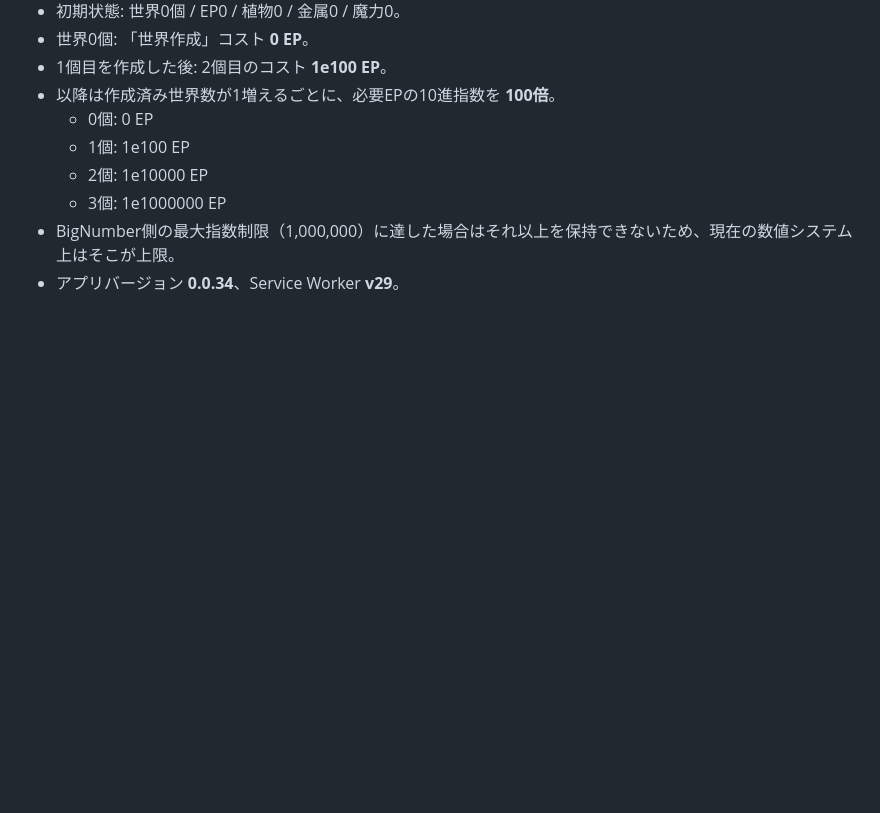
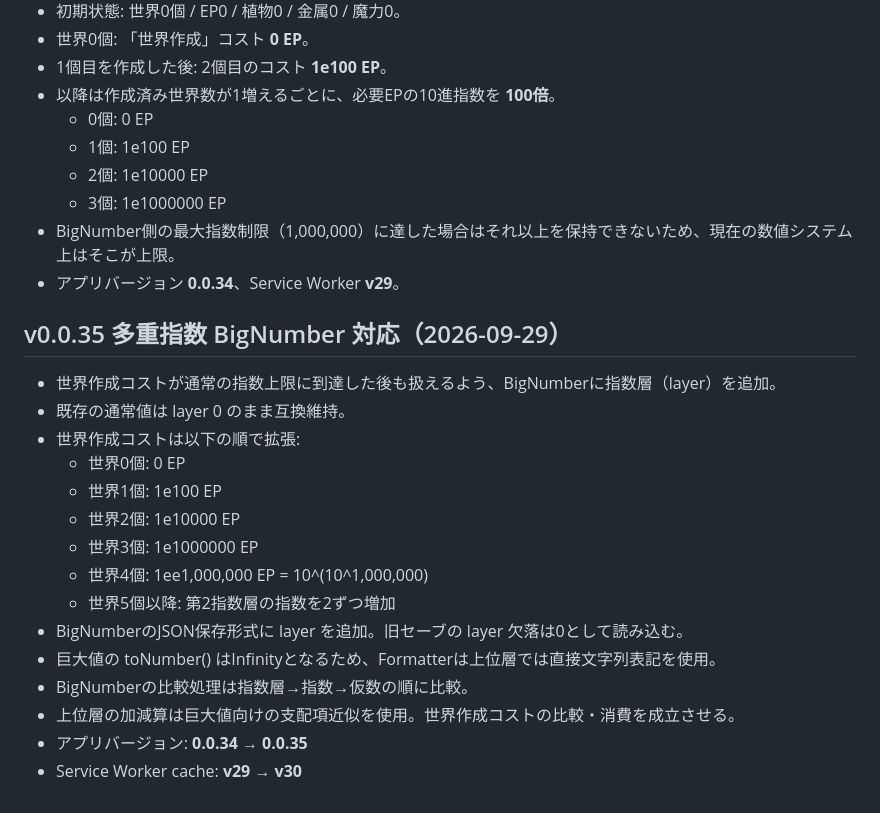
Before and after one commit to reitrpg/Re-The-ultimate-world, a Markdown page: HANDOFF.md, the part around the change. GitHub-like rendering; blank space fills up the shorter version.

Commit message:
docs: record layered BigNumber implementation

```diff
--- a/HANDOFF.md
+++ b/HANDOFF.md
@@ -227,3 +227,21 @@ Commit:
   - 3個: 1e1000000 EP
 - BigNumber側の最大指数制限（1,000,000）に達した場合はそれ以上を保持できないため、現在の数値システム上はそこが上限。
 - アプリバージョン **0.0.34**、Service Worker **v29**。
+
+
+## v0.0.35 多重指数 BigNumber 対応（2026-09-29）
+- 世界作成コストが通常の指数上限に到達した後も扱えるよう、BigNumberに指数層（layer）を追加。
+- 既存の通常値は layer 0 のまま互換維持。
+- 世界作成コストは以下の順で拡張:
+  - 世界0個: 0 EP
+  - 世界1個: 1e100 EP
+  - 世界2個: 1e10000 EP
+  - 世界3個: 1e1000000 EP
+  - 世界4個: 1ee1,000,000 EP = 10^(10^1,000,000)
+  - 世界5個以降: 第2指数層の指数を2ずつ増加
+- BigNumberのJSON保存形式に layer を追加。旧セーブの layer 欠落は0として読み込む。
+- 巨大値の toNumber() はInfinityとなるため、Formatterは上位層では直接文字列表記を使用。
+- BigNumberの比較処理は指数層→指数→仮数の順に比較。
+- 上位層の加減算は巨大値向けの支配項近似を使用。世界作成コストの比較・消費を成立させる。
+- アプリバージョン: **0.0.34 → 0.0.35**
+- Service Worker cache: **v29 → v30**
```
